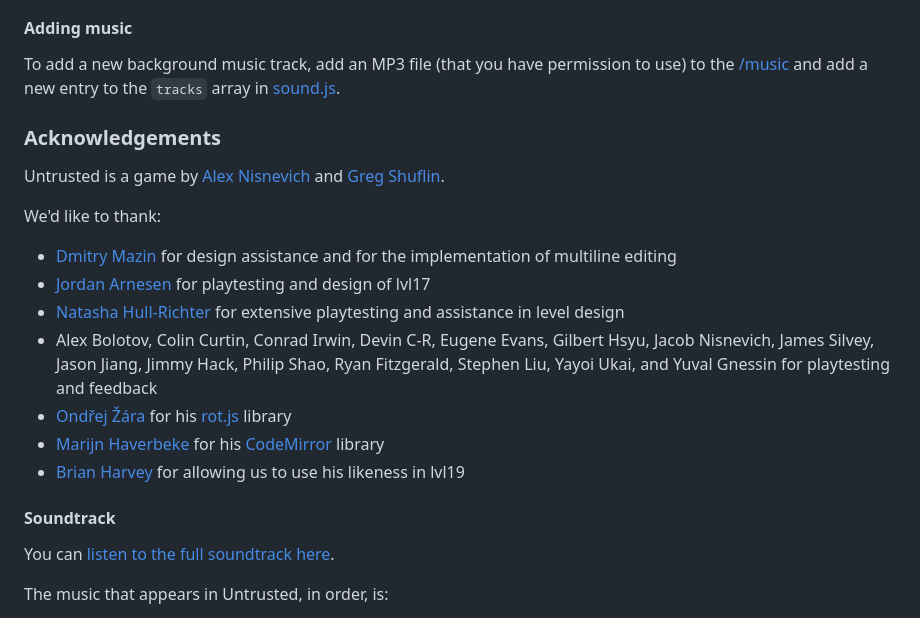
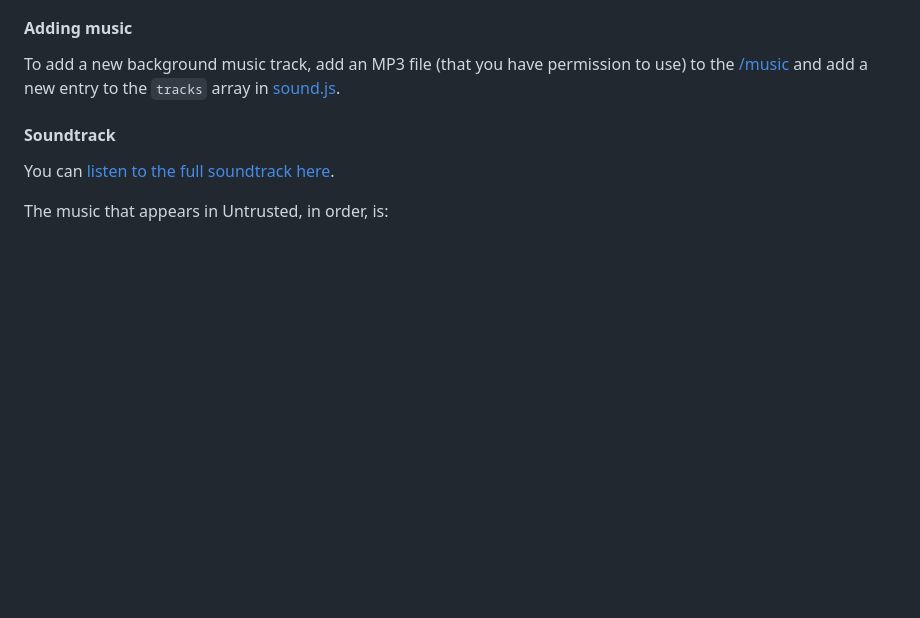
Before and after one commit to Harshithpramod/CodeQuestt, a Markdown page: README.md, the part around the change. Drawn GitHub-style; blank space fills up the shorter version.

```diff
--- a/README.md
+++ b/README.md
@@ -65,19 +65,6 @@ jsx files are like regular JavaScript files, but have some additional syntax:
 
 To add a new background music track, add an MP3 file (that you have permission to use) to the [/music](https://github.com/AlexNisnevich/untrusted/tree/master/music) and add a new entry to the `tracks` array in [sound.js](https://github.com/AlexNisnevich/untrusted/blob/master/scripts/sound.js).
 
-### Acknowledgements
-
-Untrusted is a game by [Alex Nisnevich](http://alex.nisnevich.com/) and [Greg Shuflin](https://github.com/neunenak).
-
-We'd like to thank:
-
-- [Dmitry Mazin](https://github.com/dmazin) for design assistance and for the implementation of multiline editing
-- [Jordan Arnesen](https://github.com/extrajordanary) for playtesting and design of lvl17
-- [Natasha Hull-Richter](http://nhull.com) for extensive playtesting and assistance in level design
-- Alex Bolotov, Colin Curtin, Conrad Irwin, Devin C-R, Eugene Evans, Gilbert Hsyu, Jacob Nisnevich, James Silvey, Jason Jiang, Jimmy Hack, Philip Shao, Ryan Fitzgerald, Stephen Liu, Yayoi Ukai, and Yuval Gnessin for playtesting and feedback
-- [Ondřej Žára](https://github.com/ondras) for his [rot.js](http://ondras.github.io/rot.js/) library
-- [Marijn Haverbeke](https://github.com/marijnh) for his [CodeMirror](http://codemirror.net/) library
-- [Brian Harvey](http://www.cs.berkeley.edu/~bh/) for allowing us to use his likeness in lvl19
 
 #### Soundtrack
 
```
